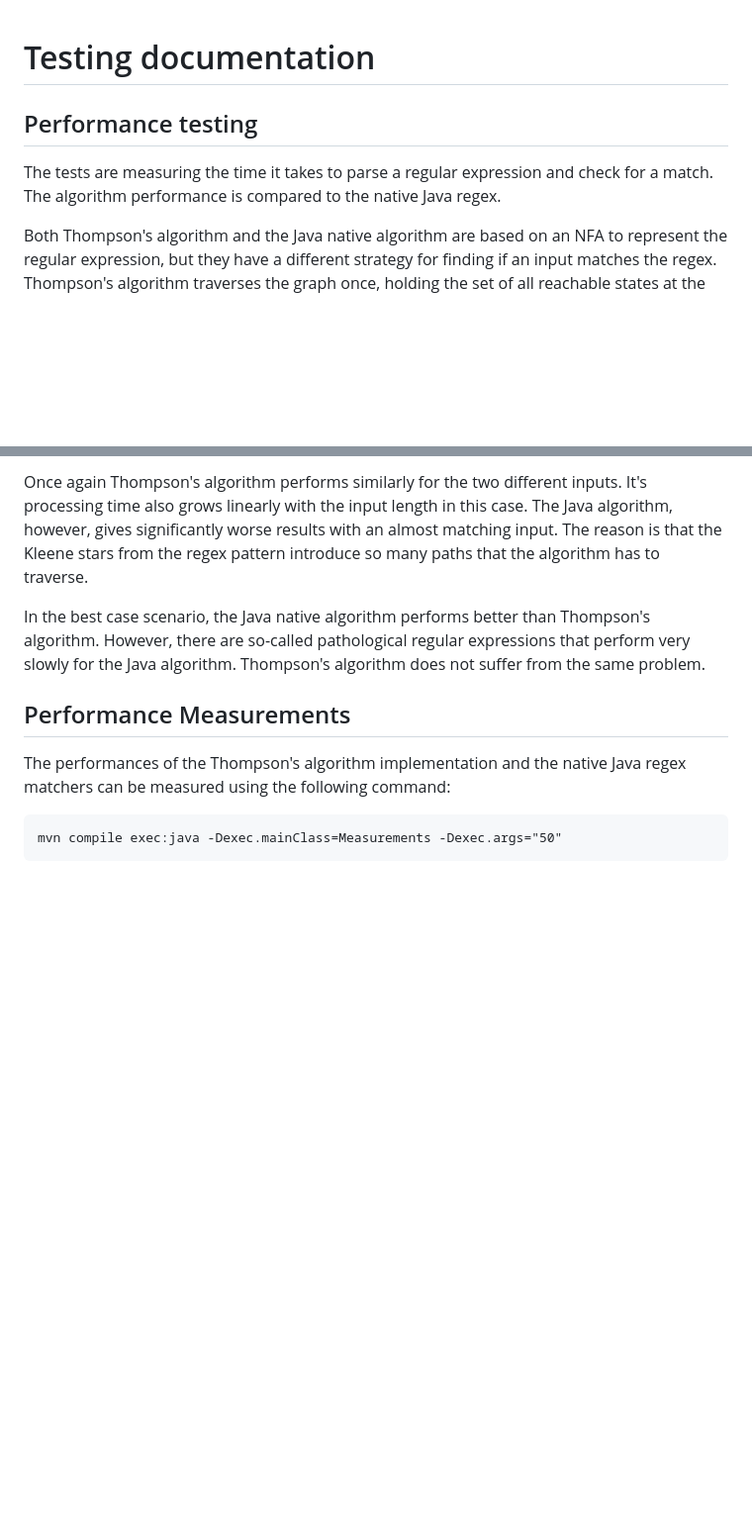
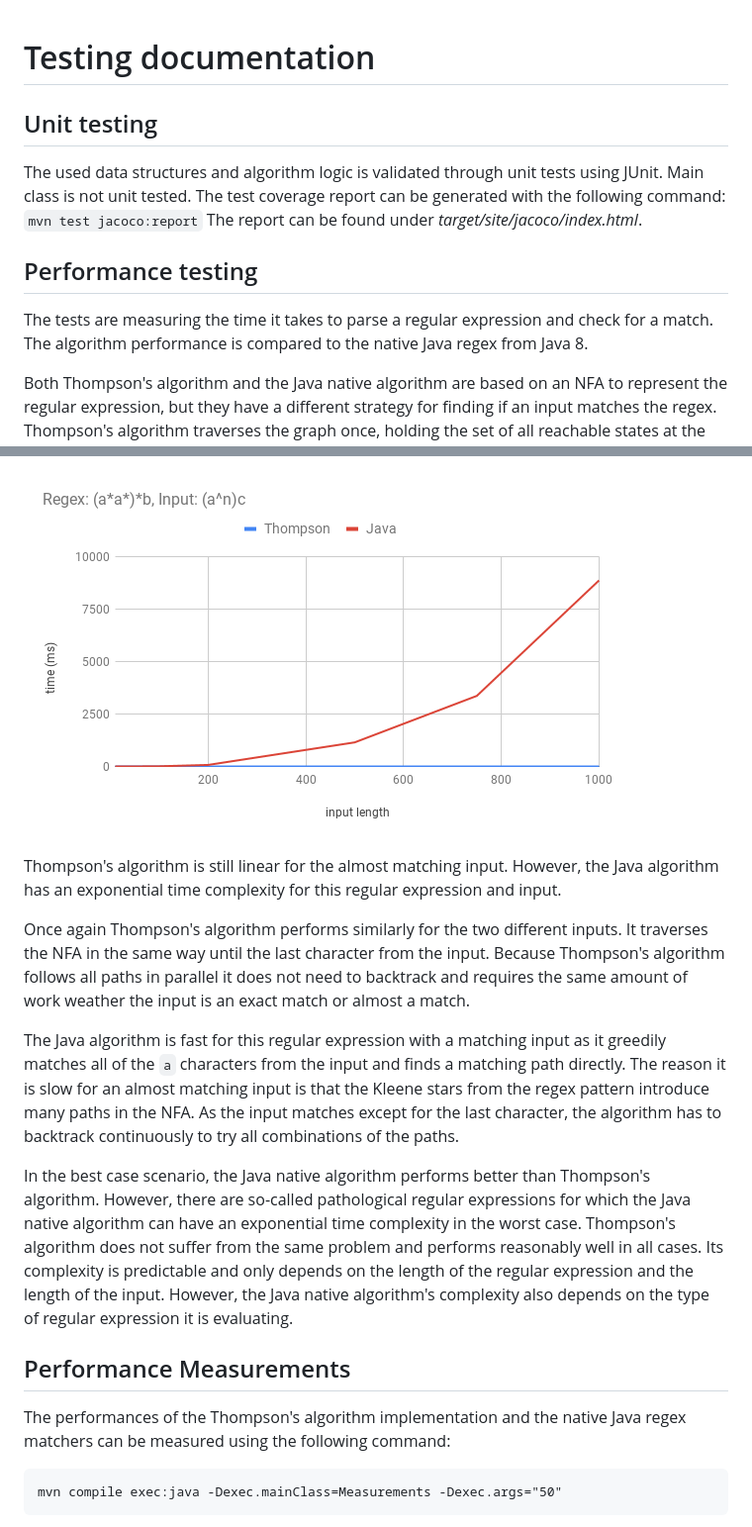
Before and after one commit to mhaapakangas/regex-parser, a Markdown page: documentation/testing.md, 2 parts joined by grey strips. Shown: that part at 99% size. Drawn GitHub-style; pictures changed too: documentation/resources/graph4.png (added); blank space fills up the shorter version.

````diff
--- a/documentation/testing.md
+++ b/documentation/testing.md
@@ -1,9 +1,18 @@
 # Testing documentation
+
+## Unit testing
+
+The used data structures and algorithm logic is validated through unit tests using JUnit. Main class is not unit
+tested. The test coverage report can be generated with the following command:
+        ```
+        mvn test jacoco:report
+        ```
+The report can be found under _target/site/jacoco/index.html_.
 
 ## Performance testing
 
 The tests are measuring the time it takes to parse a regular expression and check for a match. The algorithm
-performance is compared to the native Java regex.
+performance is compared to the native Java regex from Java 8.
 
 Both Thompson's algorithm and the Java native algorithm are based on an NFA to represent the regular expression, but
 they have a different strategy for finding if an input matches the regex. Thompson's algorithm traverses the graph once,
@@ -79,13 +114,23 @@ last character, the algorithm will need to backtrack until all paths have been e
 
-Once again Thompson's algorithm performs similarly for the two different inputs. It's processing time also grows
-linearly with the input length in this case. The Java algorithm, however, gives significantly worse results with an almost
-matching input. The reason is that the Kleene stars from the regex pattern introduce so many paths that the algorithm
-has to traverse.
+![graph4](resources/graph4.png)
 
+Thompson's algorithm is still linear for the almost matching input. However, the Java algorithm has an exponential time
+complexity for this regular expression and input.
+
+Once again Thompson's algorithm performs similarly for the two different inputs. It traverses the NFA in the same way until
+the last character from the input. Because Thompson's algorithm follows all paths in parallel it does not need to backtrack
+and requires the same amount of work weather the input is an exact match or almost a match.
+
+The Java algorithm is fast for this regular expression with a matching input as it greedily matches all of the `a` characters
+from the input and finds a matching path directly. The reason it is slow for an almost matching input is that the Kleene stars
+from the regex pattern introduce many paths in the NFA. As the input matches except for the last character, the algorithm has
+to backtrack continuously to try all combinations of the paths.
 
 In the best case scenario, the Java native algorithm performs better than Thompson's algorithm. However, there are so-called
-pathological regular expressions that perform very slowly for the Java algorithm. Thompson's algorithm does not suffer from
-the same problem.
+pathological regular expressions for which the Java native algorithm can have an exponential time complexity in the worst
+case. Thompson's algorithm does not suffer from the same problem and performs reasonably well in all cases. Its complexity
+is predictable and only depends on the length of the regular expression and the length of the input. However, the Java native
+algorithm's complexity also depends on the type of regular expression it is evaluating.
 
 ## Performance Measurements
 
````
Also changed, not shown: other parts of documentation/testing.md (+56 -30 lines), documentation/resources/graph1.png (added), documentation/resources/graph2.png (added), documentation/resources/graph3.png (added).
